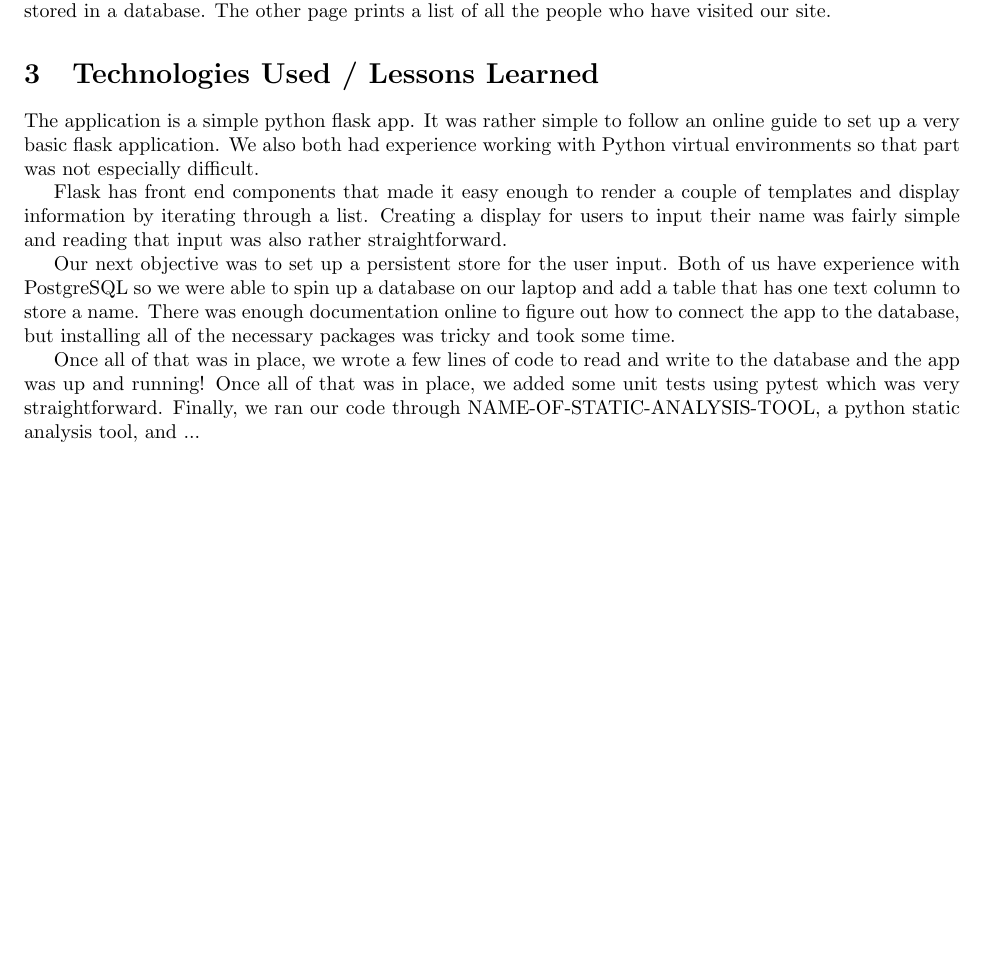
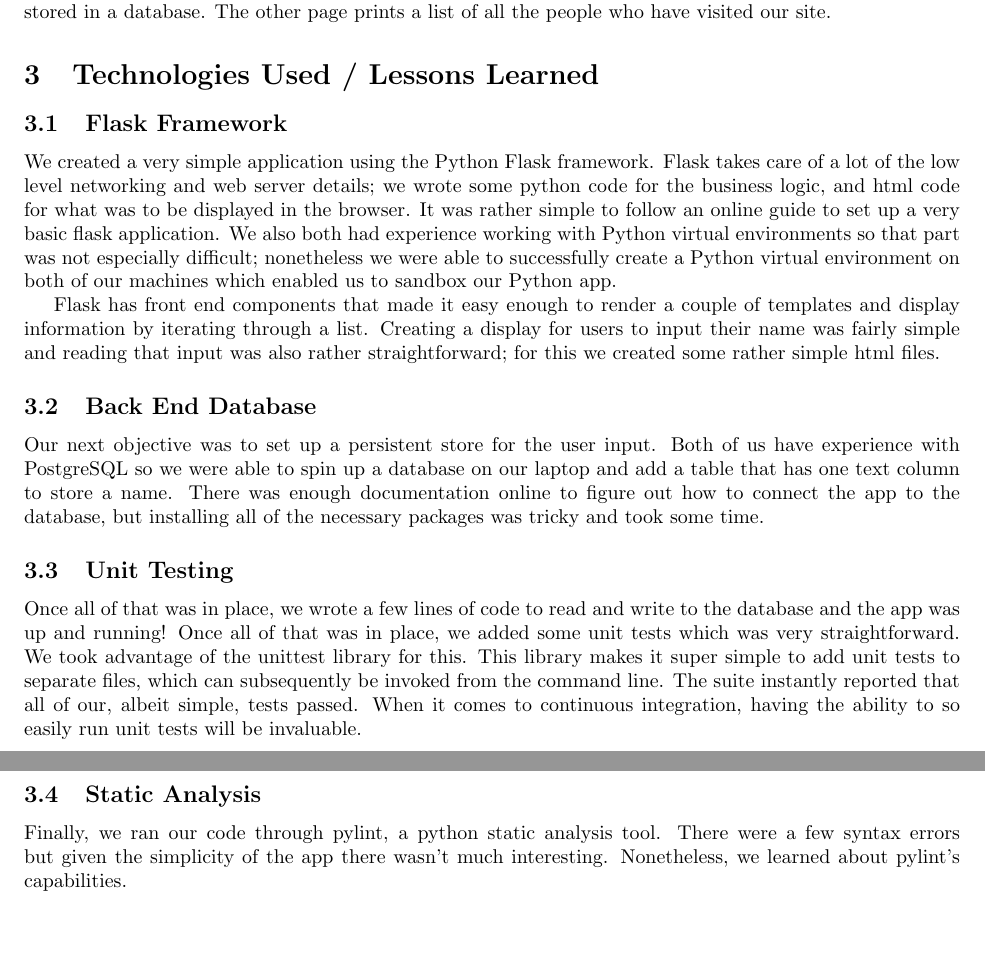
Before and after one commit to jdw2159/furry-octo-fiesta, a LaTeX document (docs/PsychicWaffle_jdw2159_amg2215.tex): part of the page before the commit and two parts of pages 1 and 2 of 2 after it, the two joined at a grey line, cut so that both start at the same text, the shorter picture padded with empty space. Compiled offline with pdfLaTeX.

Commit message:
Add a little to documentation hw

```diff
--- a/docs/PsychicWaffle_jdw2159_amg2215.tex
+++ b/docs/PsychicWaffle_jdw2159_amg2215.tex
@@ -62,9 +62,15 @@ https://github.com/jdw2159/furry-octo-fiesta
 For this assignment we developed simple web app that keeps track of users who visit the website and enter their name. One page asks the user what his or her name is and upon submitting it, that information is stored in a database. The other page prints a list of all the people who have visited our site.
 
 \section{Technologies Used / Lessons Learned}
-The application is a simple python flask app. It was rather simple to follow an online guide to set up a very basic flask application. We also both had experience working with Python virtual environments so that part was not especially difficult.
-\par Flask has front end components that made it easy enough to render a couple of templates and display information by iterating through a list. Creating a display for users to input their name was fairly simple and reading that input was also rather straightforward.
-\par Our next objective was to set up a persistent store for the user input. Both of us have experience with PostgreSQL so we were able to spin up a database on our laptop and add a table that has one text column to store a name. There was enough documentation online to figure out how to connect the app to the database, but installing all of the necessary packages was tricky and took some time.
-\par Once all of that was in place, we wrote a few lines of code to read and write to the database and the app was up and running! Once all of that was in place, we added some unit tests using pytest which was very straightforward. Finally, we ran our code through NAME-OF-STATIC-ANALYSIS-TOOL, a python static analysis tool, and ...
+\subsection{Flask Framework}
+We created a very simple application using the Python Flask framework. Flask takes care of a lot of the low level networking and web server details; we wrote some python code for the business logic, and html code for what was to be displayed in the browser. It was rather simple to follow an online guide to set up a very basic flask application. We also both had experience working with Python virtual environments so that part was not especially difficult; nonetheless we were able to successfully create a Python virtual environment on both of our machines which enabled us to sandbox our Python app.
+\par Flask has front end components that made it easy enough to render a couple of templates and display information by iterating through a list. Creating a display for users to input their name was fairly simple and reading that input was also rather straightforward; for this we created some rather simple html files.
+\subsection{Back End Database }
+Our next objective was to set up a persistent store for the user input. Both of us have experience with PostgreSQL so we were able to spin up a database on our laptop and add a table that has one text column to store a name. There was enough documentation online to figure out how to connect the app to the database, but installing all of the necessary packages was tricky and took some time.
+\subsection{Unit Testing}
+Once all of that was in place, we wrote a few lines of code to read and write to the database and the app was up and running! Once all of that was in place, we added some unit tests which was very straightforward. We took advantage of the unittest library for this. This library makes it super simple to add unit tests to separate files, which can subsequently be invoked from the command line. The suite instantly reported that all of our, albeit simple, tests passed. When it comes to continuous integration, having the ability to so easily run unit tests will be invaluable.
+
+\subsection{Static Analysis}
+Finally, we ran our code through pylint, a python static analysis tool. There were a few syntax errors but given the simplicity of the app there wasn't much interesting. Nonetheless, we learned about pylint's capabilities.
 
 \end{document}
```
Also changed, not shown: docs/PsychicWaffle_jdw2159_amg2215.pdf.
